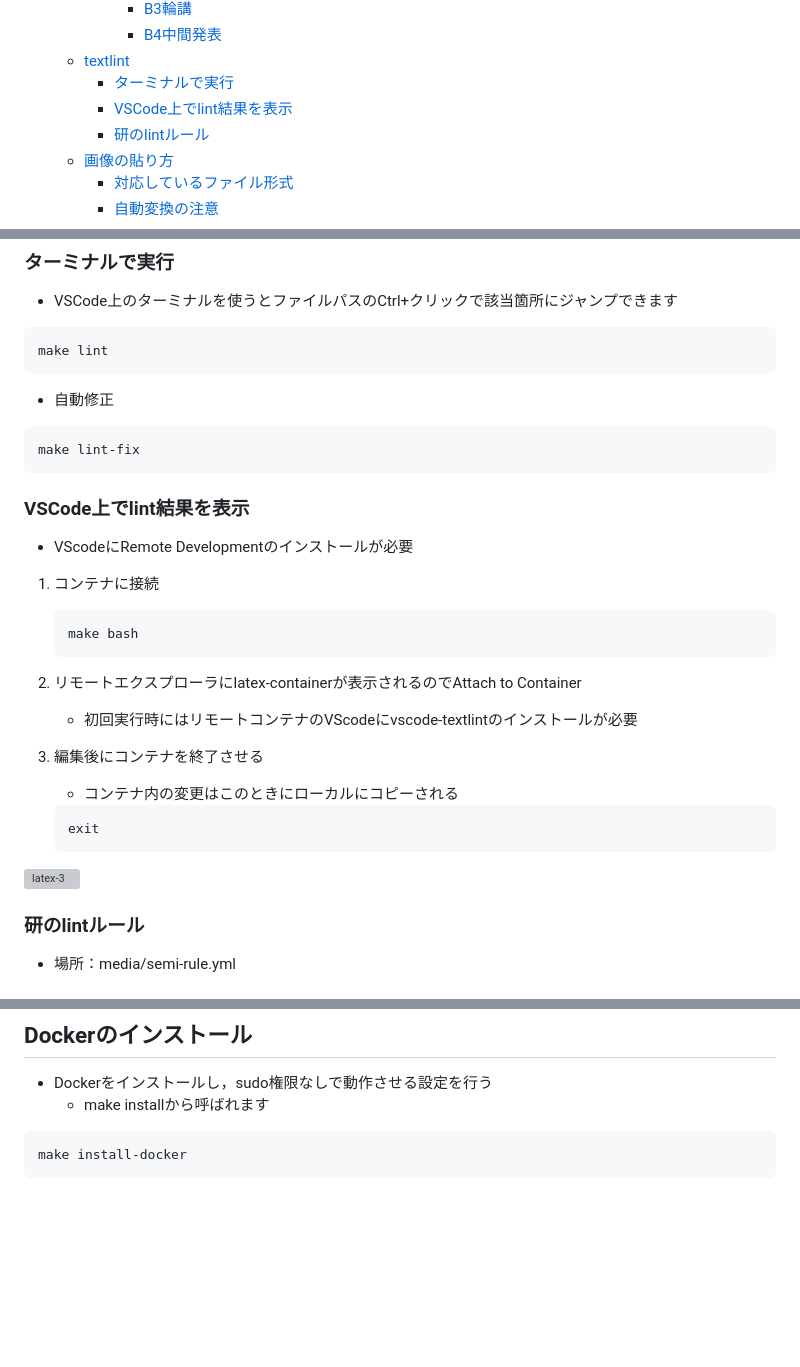
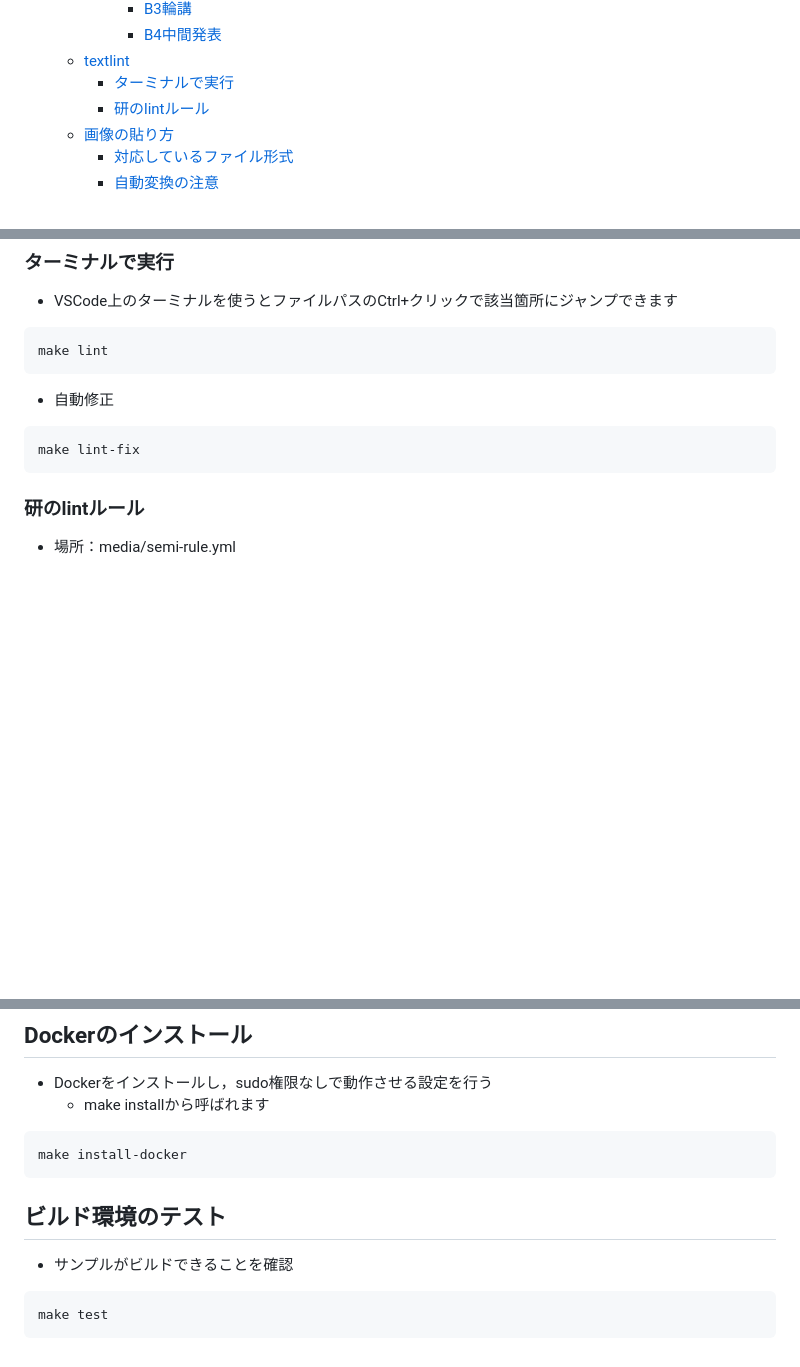
Before and after one commit to mouri-lab/semi-latex, a Markdown page: README.md, 3 parts joined by grey strips. GitHub-like rendering; blank space fills up the shorter version; grey boxes are pictures that could not be loaded.

Commit message:
[rm]textlintの結果をvscode上に表示させる機能を削除 remote-containerの使い勝手が悪いため

````diff
--- a/README.md
+++ b/README.md
@@ -10,7 +10,6 @@
       - [B4中間発表](#b4中間発表)
   - [textlint](#textlint)
     - [ターミナルで実行](#ターミナルで実行)
-    - [VSCode上でlint結果を表示](#vscode上でlint結果を表示)
     - [研のlintルール](#研のlintルール)
   - [画像の貼り方](#画像の貼り方)
     - [対応しているファイル形式](#対応しているファイル形式)
@@ -119,24 +119,6 @@ make lint
 ```
 make lint-fix
 ```
-
-
-### VSCode上でlint結果を表示
-* VScodeにRemote Developmentのインストールが必要
-1. コンテナに接続
-    ```
-    make bash
-    ```
-2. リモートエクスプローラにlatex-containerが表示されるのでAttach to Container
-   * 初回実行時にはリモートコンテナのVScodeにvscode-textlintのインストールが必要
-
-3. 編集後にコンテナを終了させる
-     * コンテナ内の変更はこのときにローカルにコピーされる
-    ```
-    exit
-    ```
-![latex-3](https://user-images.githubusercontent.com/71243805/175042384-17a4563b-654e-4d83-a79c-0070f718913a.gif)
-
 
 ### 研のlintルール
    * 場所：media/semi-rule.yml
@@ -266,3 +248,9 @@ make install
 ```
 make install-docker
 ```
+
+## ビルド環境のテスト
+* サンプルがビルドできることを確認
+```
+make test
+```
````
Also changed, not shown: other parts of README.md (+1 -0 lines).
